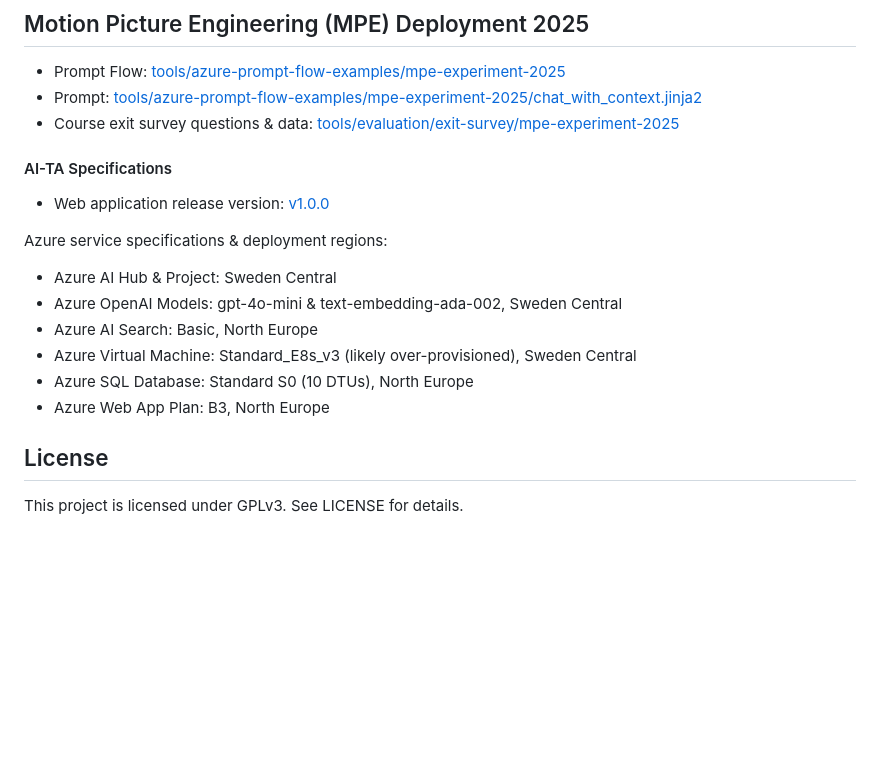
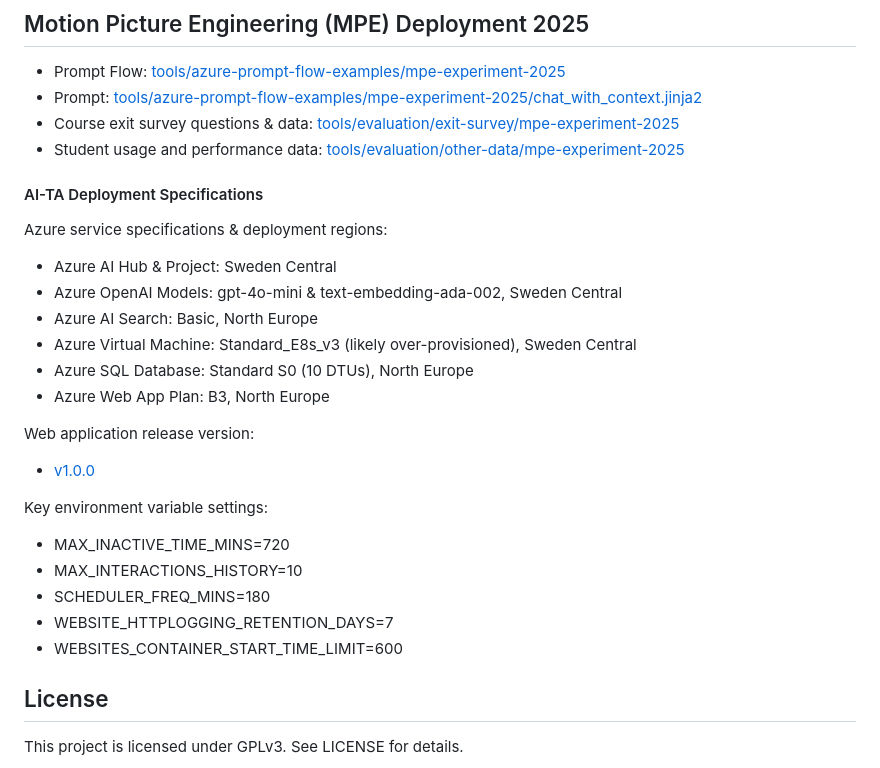
Before and after one commit to sigmedia/ai-teaching-assistant, a Markdown page: README.md, the part around the change. Drawn GitHub-style; blank space fills up the shorter version.

Commit message:
Update README.md with more notes about MPE Deployment 2025

```diff
--- a/README.md
+++ b/README.md
@@ -13,19 +13,27 @@ See [CHANGELOG.md](CHANGELOG.md) for release history.
 - Prompt Flow: [tools/azure-prompt-flow-examples/mpe-experiment-2025](https://github.com/sigmedia/ai-teaching-assistant/tree/4e1c4f6935a680b7c7c2de8d09521f560c4b7be5/tools/azure-prompt-flow-examples/mpe-experiment-2025)
 - Prompt: [tools/azure-prompt-flow-examples/mpe-experiment-2025/chat_with_context.jinja2](https://github.com/sigmedia/ai-teaching-assistant/blob/4e1c4f6935a680b7c7c2de8d09521f560c4b7be5/tools/azure-prompt-flow-examples/mpe-experiment-2025/chat_with_context.jinja2)
 - Course exit survey questions & data: [tools/evaluation/exit-survey/mpe-experiment-2025](https://github.com/sigmedia/ai-teaching-assistant/tree/4e1c4f6935a680b7c7c2de8d09521f560c4b7be5/tools/evaluation/exit-survey/mpe-experiment-2025)
+- Student usage and performance data: [tools/evaluation/other-data/mpe-experiment-2025](https://github.com/sigmedia/ai-teaching-assistant/tree/main/tools/evaluation/other-data/mpe-experiment-2025)
 
-#### AI-TA Specifications ####
-
-- Web application release version: [v1.0.0](https://github.com/sigmedia/ai-teaching-assistant/releases/tag/v1.0.0)
+#### AI-TA Deployment Specifications ####
 
 Azure service specifications & deployment regions:
-
 - Azure AI Hub & Project: Sweden Central
 - Azure OpenAI Models: gpt-4o-mini & text-embedding-ada-002, Sweden Central
 - Azure AI Search: Basic, North Europe
 - Azure Virtual Machine: Standard_E8s_v3 (likely over-provisioned), Sweden Central
 - Azure SQL Database: Standard S0 (10 DTUs), North Europe
 - Azure Web App Plan: B3, North Europe
+
+Web application release version:
+- [v1.0.0](https://github.com/sigmedia/ai-teaching-assistant/releases/tag/v1.0.0)
+
+Key environment variable settings:
+- MAX_INACTIVE_TIME_MINS=720
+- MAX_INTERACTIONS_HISTORY=10
+- SCHEDULER_FREQ_MINS=180
+- WEBSITE_HTTPLOGGING_RETENTION_DAYS=7
+- WEBSITES_CONTAINER_START_TIME_LIMIT=600
 
 ## License
 This project is licensed under GPLv3. See LICENSE for details.
```
